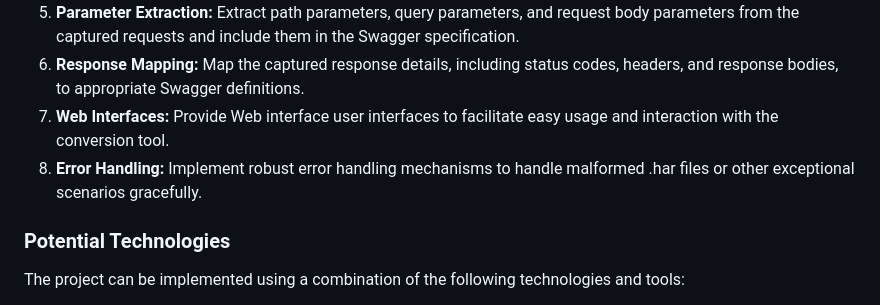
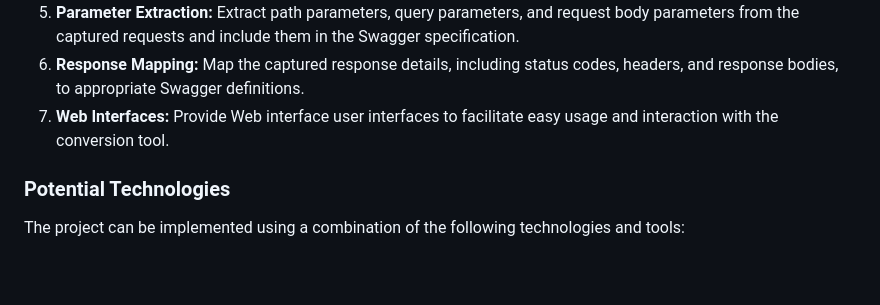
Before and after one commit to pratikc10/harSwag, a Markdown page: README.md, the part around the change. Drawn GitHub-style; blank space fills up the shorter version.

```diff
--- a/README.md
+++ b/README.md
@@ -13,7 +13,6 @@ HTTP Archive files (.har) are commonly used to record and analyze network traffi
 5. **Parameter Extraction:** Extract path parameters, query parameters, and request body parameters from the captured requests and include them in the Swagger specification.
 6. **Response Mapping:** Map the captured response details, including status codes, headers, and response bodies, to appropriate Swagger definitions.
 7. **Web Interfaces:** Provide Web interface user interfaces to facilitate easy usage and interaction with the conversion tool.
-8. **Error Handling:** Implement robust error handling mechanisms to handle malformed .har files or other exceptional scenarios gracefully.
 ### Potential Technologies
 The project can be implemented using a combination of the following technologies and tools:
 - Programming Language: Python  for parsing and generating files
```
